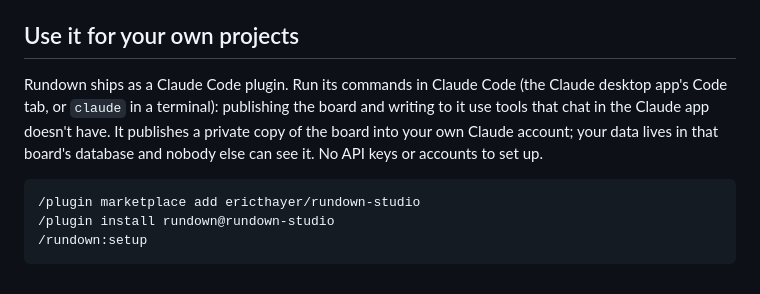
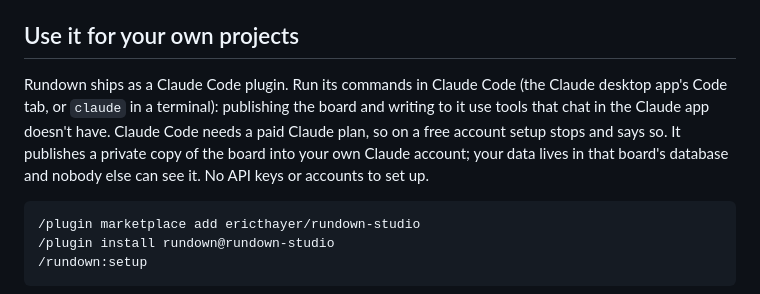
Before and after one commit to ericthayer/rundown-studio, a Markdown page: README.md, the part around the change. GitHub-like rendering.

Commit message:
docs(readme): note Claude Code needs a paid plan
Co-Authored-By: Claude Opus 5.5 <noreply@anthropic.com>
Claude-Session: https://claude.ai/code/session_01KK1EY443ajoxPTvAEefZxR

````diff
--- a/README.md
+++ b/README.md
@@ -4,7 +4,7 @@ Cross-project status board. Vanilla TypeScript Web Components (light DOM), compi
 
 ## Use it for your own projects
 
-Rundown ships as a Claude Code plugin. Run its commands in Claude Code (the Claude desktop app's Code tab, or `claude` in a terminal): publishing the board and writing to it use tools that chat in the Claude app doesn't have. It publishes a private copy of the board into your own Claude account; your data lives in that board's database and nobody else can see it. No API keys or accounts to set up.
+Rundown ships as a Claude Code plugin. Run its commands in Claude Code (the Claude desktop app's Code tab, or `claude` in a terminal): publishing the board and writing to it use tools that chat in the Claude app doesn't have. Claude Code needs a paid Claude plan, so on a free account setup stops and says so. It publishes a private copy of the board into your own Claude account; your data lives in that board's database and nobody else can see it. No API keys or accounts to set up.
 
 ```
 /plugin marketplace add ericthayer/rundown-studio
````
